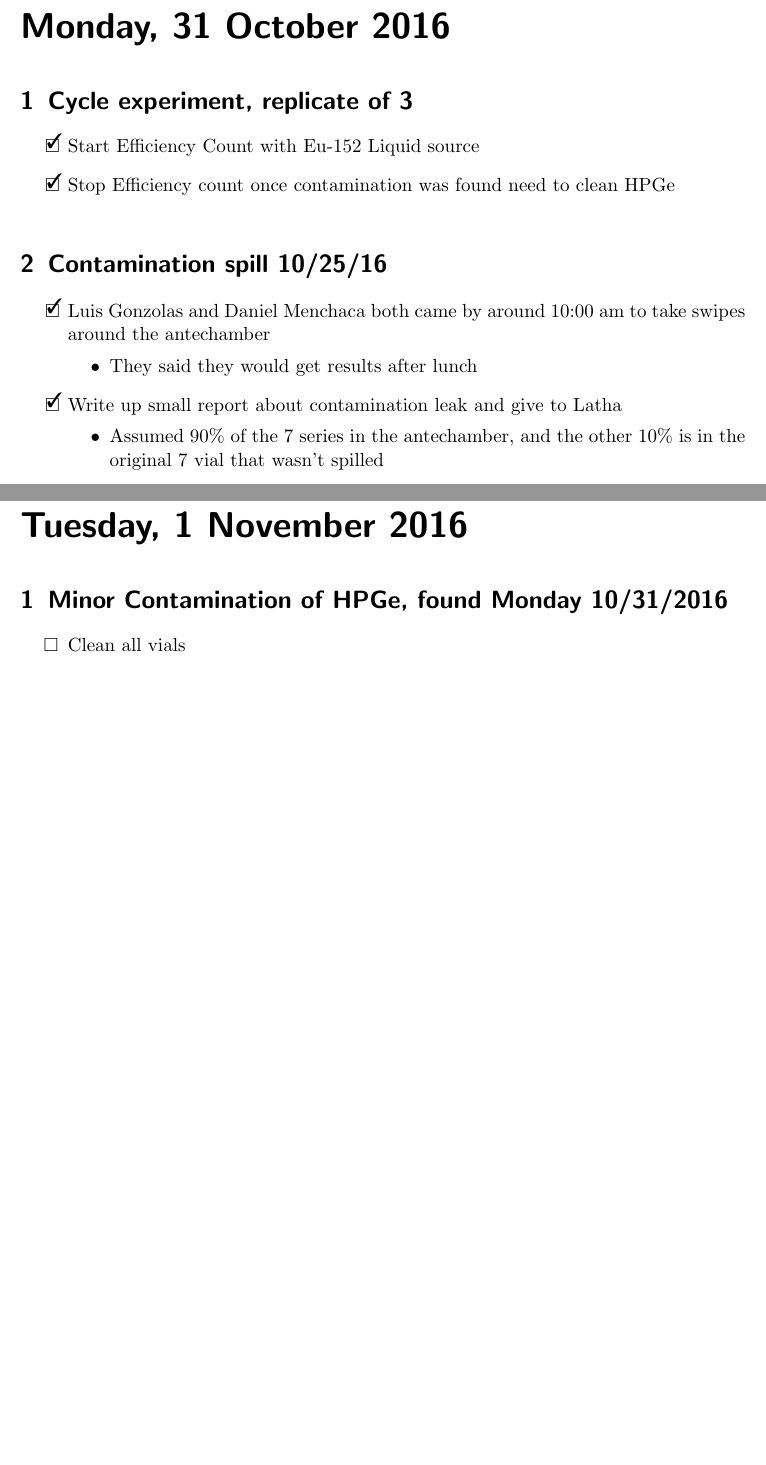
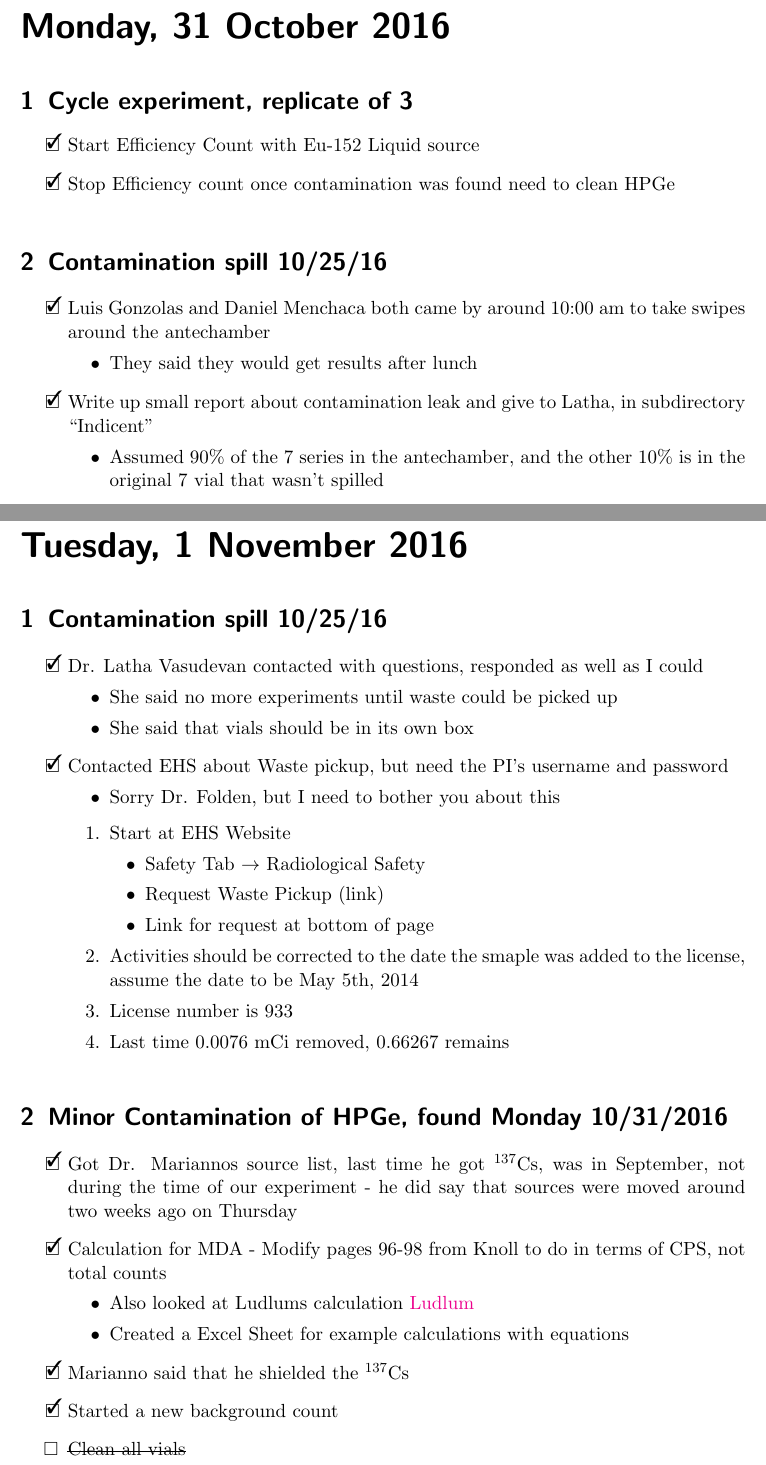
Before and after one commit to teamsspaul/LabWork, a LaTeX book (Notebook/lab_book_1.tex): two parts of pages 42 and 44 of 44, joined at a grey line, cut so that both start at the same text, the shorter picture padded with empty space. Compiled offline with pdfLaTeX.

Commit message:
"Update Files"

```diff
--- a/Notebook/lab_book_1.tex
+++ b/Notebook/lab_book_1.tex
@@ -1535,7 +1535,7 @@ John also mentioned two good techniques, that should be noted:
   \item{They said they would get results after lunch}
   \end{itemize}
 \item[\done]{Write up small report about contamination leak
-  and give to Latha}
+  and give to Latha, in subdirectory ``Indicent''}
   \begin{itemize}
   \item{Assumed 90\% of the 7 series in the antechamber, and the
     other 10\% is in the original 7 vial that wasn't spilled}
@@ -1578,10 +1578,50 @@ John also mentioned two good techniques, that should be noted:
 
 \labday{Tuesday, 1 November 2016}
 
+\experiment{Contamination}
+\begin{todolist}
+\item[\done]{Dr. Latha Vasudevan contacted with questions,
+  responded as well as I could}
+  \begin{itemize}
+  \item{She said no more experiments until waste could be picked up}
+  \item{She said that vials should be in its own box}
+  \end{itemize}
+\item[\done]{Contacted EHS about Waste pickup, but need the PI's username
+  and password}
+  \begin{itemize}
+  \item{Sorry Dr. Folden, but I need to bother you about this}
+  \end{itemize}
+  \begin{enumerate}
+  \item{Start at EHS Website}
+    \begin{itemize}
+    \item{Safety Tab $\rightarrow$ Radiological Safety}
+    \item{Request Waste Pickup (link)}
+    \item{Link for request at bottom of page}
+    \end{itemize}
+  \item{Activities should be corrected to the date the smaple was
+    added to the license, assume the date to be May 5th, 2014}
+  \item{License number is 933}
+  \item{Last time 0.0076 mCi removed, 0.66267 remains}
+  \end{enumerate}
+\end{todolist}
+
 \experiment{Contamination2}
 
 \begin{todolist}
-\item{Clean all vials}
+\item[\done]{Got Dr. Mariannos source list, last time he got
+  \tss{137}Cs, was in September, not during the time of our
+  experiment - he did say that sources were moved around
+  two weeks ago on Thursday}
+\item[\done]{Calculation for MDA - Modify pages 96-98 from Knoll to do
+  in terms of CPS, not total counts}
+  \begin{itemize}
+  \item{Also looked at Ludlums calculation
+    \href{http://www.ludlums.com/multisites/medphys/images/stories/news_letters/nwsltr-43re.pdf}{Ludlum}}
+  \item{Created a Excel Sheet for example calculations with equations}
+  \end{itemize}
+\item[\done]{Marianno said that he shielded the \tss{137}Cs}
+\item[\done]{Started a new background count}
+\item{\st{Clean all vials}}
 \end{todolist}
 
 %----------------------------------------------------------------------
```
Also changed, not shown: Notebook/lab_book_1.pdf, 5 other files.
